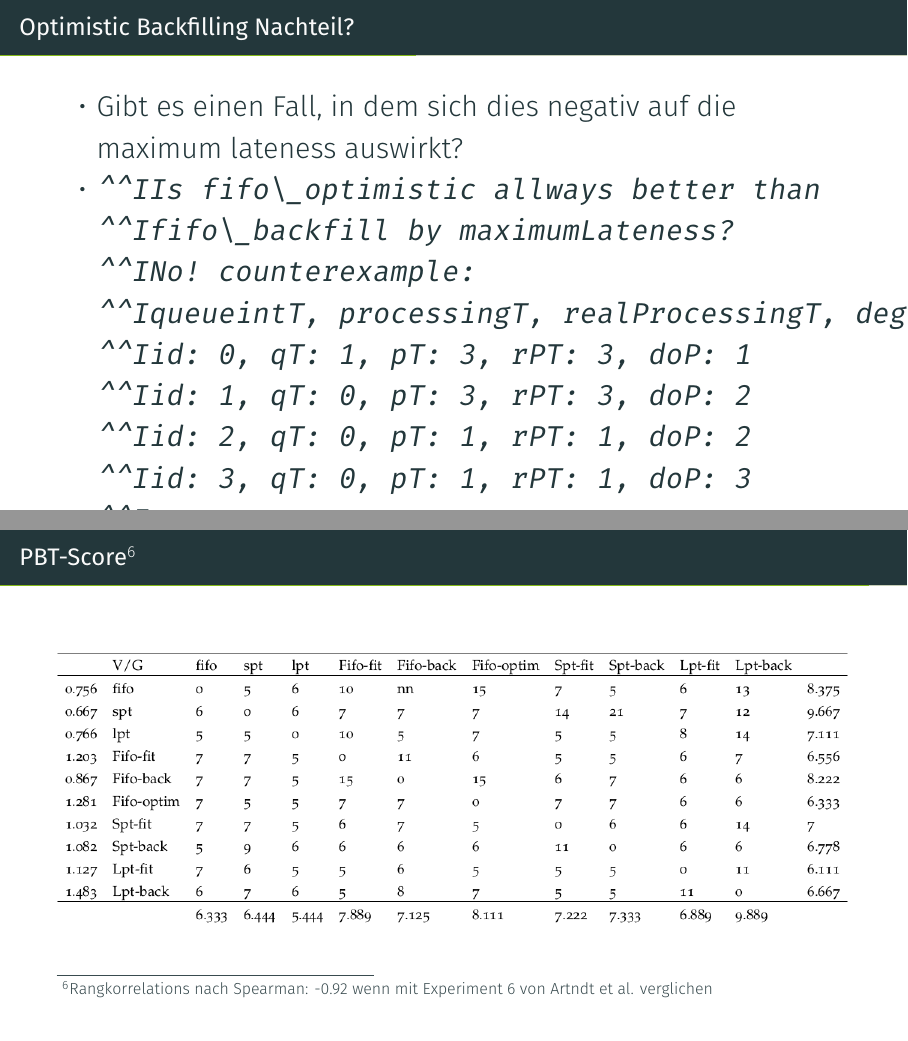
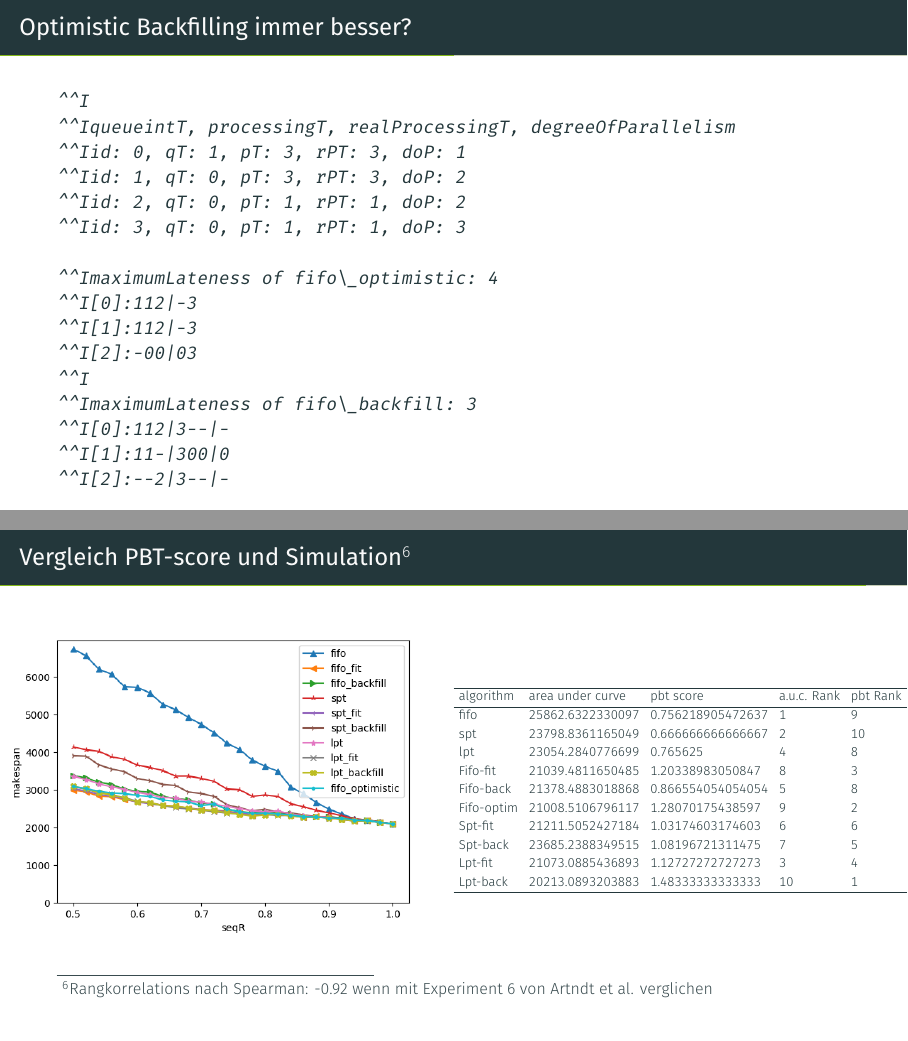
Before and after one commit to HendrikRassmann/BAGit, LaTeX slides (presentation/presentation.tex): pages 52 and 68 of 70 before the commit and pages 50 and 73 of 80 after it, joined at a grey line. Compiled offline with XeLaTeX; a missing font is replaced by an installed copy or a similar font.

Commit message:
schlanker

```diff
--- a/presentation/presentation.tex
+++ b/presentation/presentation.tex
@@ -157,23 +157,7 @@ $Scheduling$-$Algorithmus : Warteliste \rightarrow Auftrag$\\
 	W\"ahle den am l\"angsten wartenden Auftrag, falls startbar. Sonst w\"ahle einen Auftrag, der terminiert, bevor FiFo startet, ODER einen Auftrag, der weniger Knoten ben\"otigt, als \"ubrig bleiben werden, wenn FiFo startet.
 \end{frame}
 
-\begin{frame}[t,fragile]{Optimistic Backfilling Nachteil?}
-\begin{itemize}[<+->]
-	\item Gibt es einen Fall, in dem sich dies negativ auf die maximum lateness auswirkt?
-	\item \begin{verbatim}
-	Is fifo\_optimistic allways better than
-	fifo\_backfill by maximumLateness?
-	No! counterexample:
-	queueintT, processingT, realProcessingT, degreeOfParallelism
-	id: 0, qT: 1, pT: 3, rPT: 3, doP: 1
-	id: 1, qT: 0, pT: 3, rPT: 3, doP: 2
-	id: 2, qT: 0, pT: 1, rPT: 1, doP: 2
-	id: 3, qT: 0, pT: 1, rPT: 1, doP: 3
-	\end{verbatim}
-\end{itemize}
-\end{frame}
-
-\begin{frame}[t,fragile]{Optimistic Backfilling Nachteil?}
+\begin{frame}[t,fragile]{Optimistic Backfilling immer besser?}
 \small
 \begin{verbatim}
 	queueintT, processingT, realProcessingT, degreeOfParallelism
@@ -194,5 +178,3 @@ $Scheduling$-$Algorithmus : Warteliste \rightarrow Auftrag$\\
 \end{verbatim}
 \end{frame}
 
-\begin{frame}[t,fragile]{Optimistic Backfilling Nachteil?}
-	\begin{itemize}[<+->]
@@ -205,4 +181,2 @@ $Scheduling$-$Algorithmus : Warteliste \rightarrow Auftrag$\\
-	\end{itemize}
-\end{frame}
 
 \begin{frame}[t, fragile]{Konservativ vs Optimistisch}
@@ -270 +228,0 @@ $Scheduling$-$Algorithmus : Warteliste \rightarrow Auftrag$\\
-	\item Analog f\"ur Optimistisches Backfilling
@@ -294,19 +254,46 @@ $Scheduling$-$Algorithmus : Warteliste \rightarrow Auftrag$\\
 		\vspace{0.5pt}
 		\includegraphics[width=\linewidth, clip]{images/SchedulerX.png}
 \end{frame}
-\begin{frame}[fragile]{PBT-Score\footnote{Rangkorrelations nach Spearman: -0.92 wenn mit Experiment 6 von Artndt et al. verglichen}}
+\begin{frame}[fragile]{PBT-Score}
 \vspace{0.5pt}
 \includegraphics[width=\linewidth, clip]{images/SchedulerXScore.png}
 \end{frame}
 
+\begin{frame}[t, fragile]{Vergleich PBT-score und Simulation\footnote{Rangkorrelations nach Spearman: -0.92 wenn mit Experiment 6 von Artndt et al. verglichen}}
+\begin{columns}
+	\begin{column}{0.5\paperwidth}
+		\vspace{0.5pt}
+		\includegraphics[width=\linewidth, clip]{images/Figure_5_1}
+	\end{column}
+	\begin{column}[c]{0.5\paperwidth}
+		\begin{table}[]
+			\resizebox{\textwidth}{!}{\begin{tabular}{lllll}
+					\hline
+					algorithm                         & area under curve & pbt score         & a.u.c. Rank & pbt Rank \\ \hline
+					fifo      						  & 25862.6322330097 & 0.756218905472637 & 1           & 9        \\
+					spt                               & 23798.8361165049 & 0.666666666666667 & 2          & 10        \\
+					lpt                               & 23054.2840776699 & 0.765625          & 4           & 8        \\
+					Fifo-fit                          & 21039.4811650485 & 1.20338983050847  & 8           & 3        \\
+					Fifo-back 						  & 21378.4883018868 & 0.866554054054054 & 5           & 8        \\
+					Fifo-optim                        & 21008.5106796117 & 1.28070175438597  & 9           & 2        \\
+					Spt-fit                           & 21211.5052427184 & 1.03174603174603  & 6           & 6        \\
+					Spt-back                          & 23685.2388349515 & 1.08196721311475  & 7           & 5        \\
+					Lpt-fit                           & 21073.0885436893 & 1.12727272727273  & 3           & 4        \\
+					Lpt-back                          & 20213.0893203883 & 1.48333333333333  & 10          & 1       \\ \hline
+			\end{tabular}}
+		\end{table}
+	\end{column}
+\end{columns}
+\end{frame}
+
 \section{Konklusion}
 \begin{frame}[t,fragile]{Konklusion}
-	\begin{itemize}
+	\begin{itemize}[<+->]
 		\item Funktionale Sichtweise n\"utzlich
 		\item PBT n\"utzlich, (fast) umsonst
 		\item Zu jedem Ergebnis ist ein Experiment generierbar
-		\item Deshalb problematisch, Algorithmen in beliebigen Situationen zu vergleichen
-		\item Experimente m\"ussen aus der Realit\"at abgeleitet werden
+		\item Algorithmen in beliebigen Situationen vergleichen problematisch
+		\item Experimente aus der Realit\"at ableiten
 		\item Algorithmen k\"onnen ohnke konkreten Fall verglichen werden
 	\end{itemize}
 \end{frame}
```
Also changed, not shown: presentation/images/Figure_6_1.png (added), presentation/images/Figure_6_2.png (added), presentation/images/Figure_7_1.png (added), presentation/images/Figure_7_2.png (added), presentation/presentation.pdf, presentation/presentation.tex (77 more changed lines), 2 other files.
